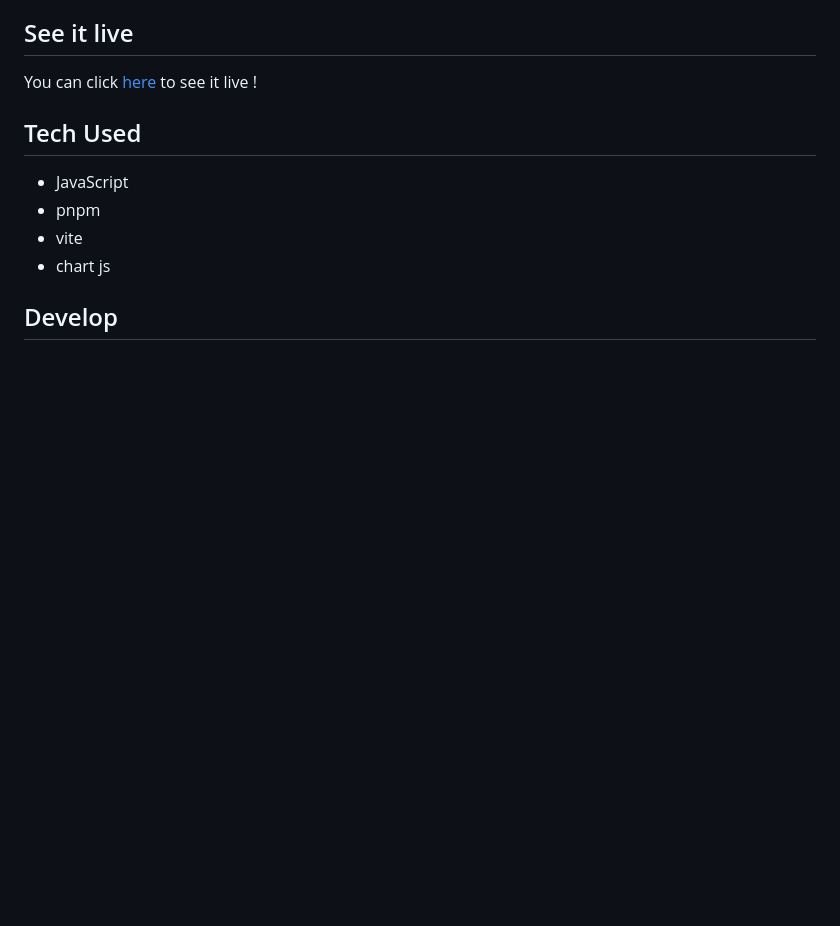
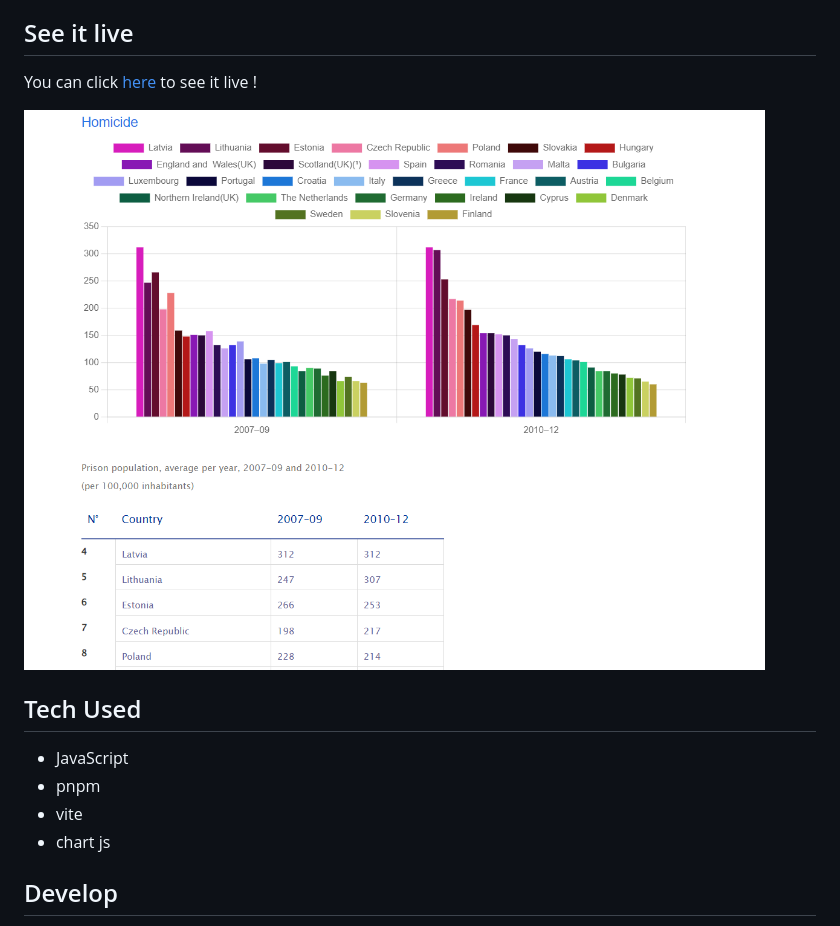
Before and after one commit to louisevst/visualisation-data, a Markdown page: README.md, the part around the change. Drawn GitHub-style; pictures changed too: public/screenshot.png (added); blank space fills up the shorter version.

Commit message:
added screenshot to readme

```diff
--- a/README.md
+++ b/README.md
@@ -9,6 +9,8 @@ The third graph had to refresh every seconds and was done with an external page
 ## See it live
 
 You can click [here](https://louisevst.github.io/visualisation-data/) to see it live !
+
+![screenshot](https://github.com/louisevst/visualisation-data/blob/main/public/screenshot.png?raw=true)
 
 ## Tech Used
 
```
